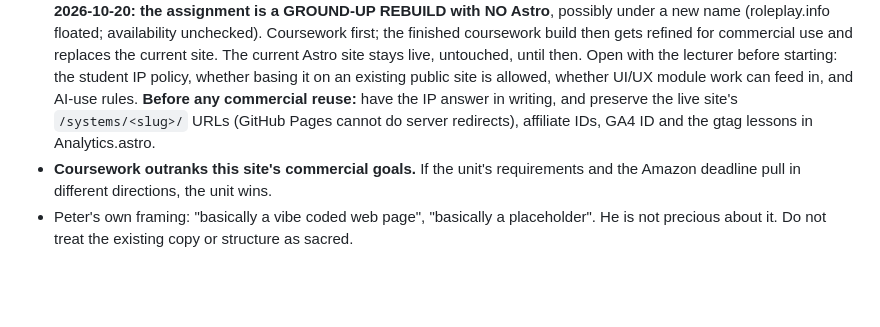
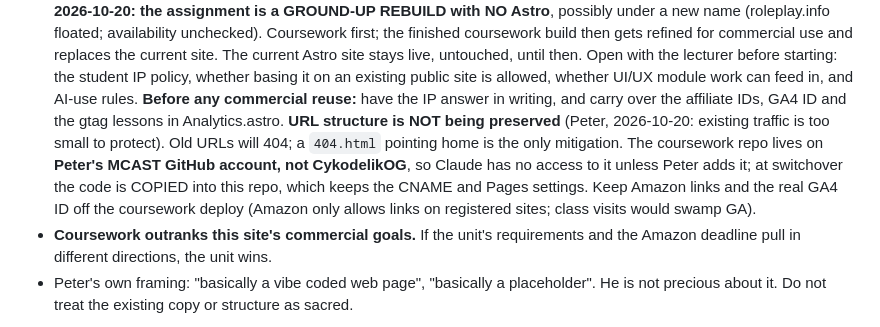
Before and after one commit to CykodelikOG/roleplayfree.com, a Markdown page: CLAUDE.md, the part around the change. GitHub-like rendering; blank space fills up the shorter version.

Commit message:
Coursework rebuild: drop URL preservation, note MCAST-account repo
Co-Authored-By: Claude Opus 5.5 <noreply@anthropic.com>
Claude-Session: https://claude.ai/code/session_01TEycBh6JYTSc6joGHuRs16

```diff
--- a/CLAUDE.md
+++ b/CLAUDE.md
@@ -62,9 +62,13 @@ Consequences for any work here:
   build then gets refined for commercial use and replaces the current site. The current Astro site stays
   live, untouched, until then. Open with the lecturer before starting: the student IP policy, whether
   basing it on an existing public site is allowed, whether UI/UX module work can feed in, and AI-use
-  rules. **Before any commercial reuse:** have the IP answer in writing, and preserve the live site's
-  `/systems/<slug>/` URLs (GitHub Pages cannot do server redirects), affiliate IDs, GA4 ID and the
-  gtag lessons in Analytics.astro.
+  rules. **Before any commercial reuse:** have the IP answer in writing, and carry over the affiliate IDs,
+  GA4 ID and the gtag lessons in Analytics.astro. **URL structure is NOT being preserved** (Peter,
+  2026-10-20: existing traffic is too small to protect). Old URLs will 404; a `404.html` pointing home
+  is the only mitigation. The coursework repo lives on **Peter's MCAST GitHub account, not CykodelikOG**,
+  so Claude has no access to it unless Peter adds it; at switchover the code is COPIED into this repo,
+  which keeps the CNAME and Pages settings. Keep Amazon links and the real GA4 ID off the coursework
+  deploy (Amazon only allows links on registered sites; class visits would swamp GA).
 - **Coursework outranks this site's commercial goals.** If the unit's requirements and the Amazon
   deadline pull in different directions, the unit wins.
 - Peter's own framing: "basically a vibe coded web page", "basically a placeholder". He is not precious
```
